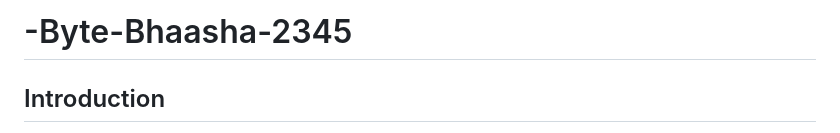
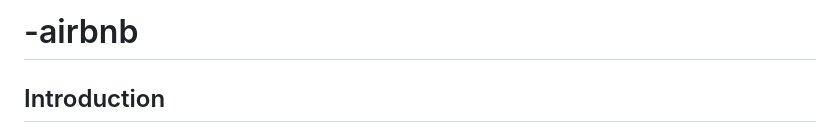
Before and after one commit to BabakhalilM/-Byte-Bhaasha-2345, a Markdown page: README.md, the part around the change. Drawn GitHub-style.

```diff
--- a/README.md
+++ b/README.md
@@ -1,4 +1,4 @@
-# -Byte-Bhaasha-2345
+# -airbnb
 
 ## Introduction
 This project is a clone of the page
```
